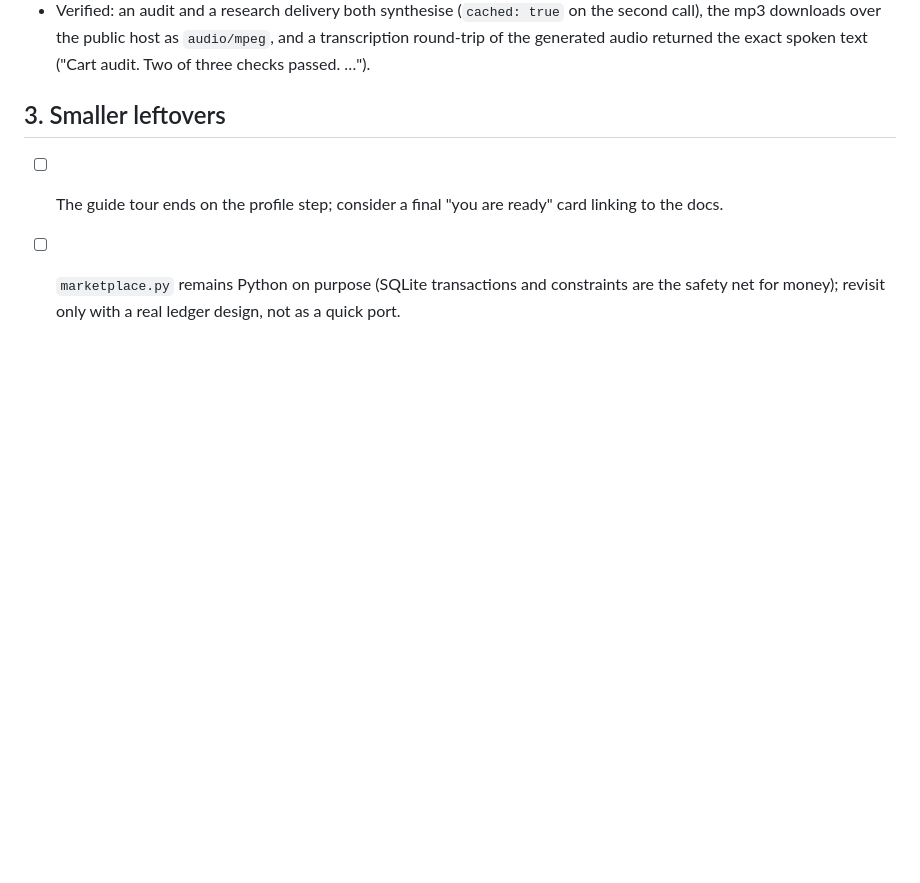
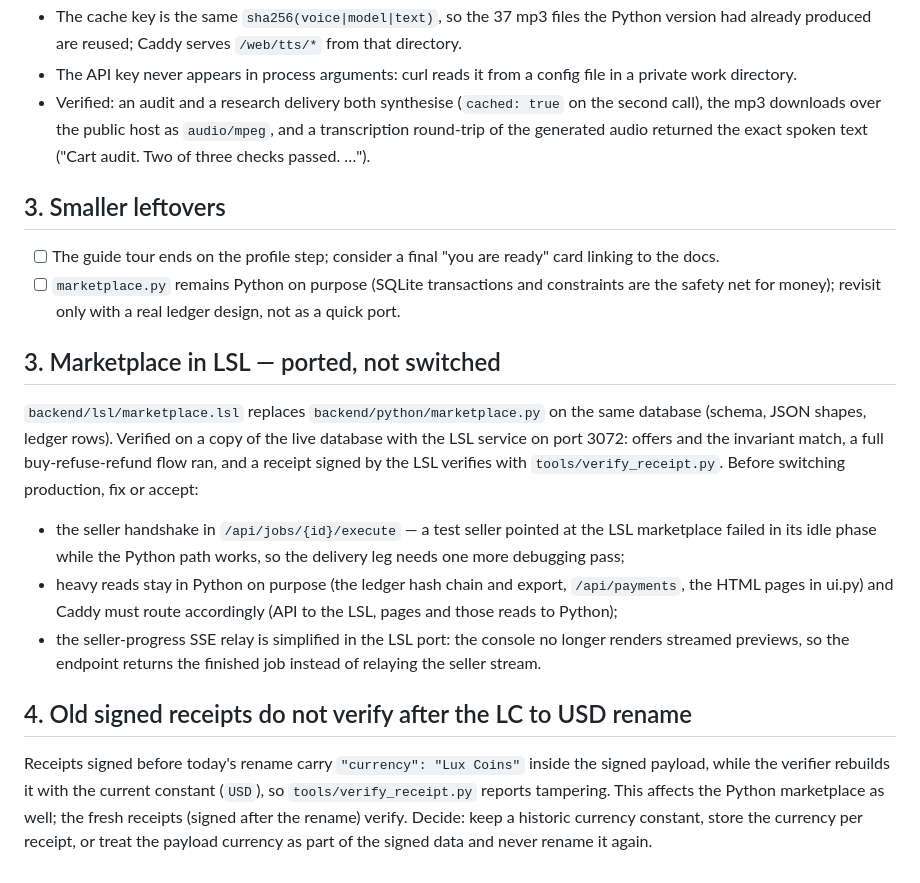
Before and after one commit to luxopes/Hackathon_LuxAI, a Markdown page: TODO.md, the part around the change. Rendered like a GitHub page; blank space fills up the shorter version.

Commit message:
TODO: state of the LSL marketplace port and the historic receipt mismatch
Records what the port covers, what stays in Python (ledger hash chain, heavy
reads, HTML pages), the one remaining integration gap (the seller handshake in
the execute path), and the pre-existing finding that receipts signed before the
LC to USD rename no longer verify because their signed payload carries the old
currency name.

```diff
--- a/TODO.md
+++ b/TODO.md
@@ -137,3 +137,30 @@ repository only as a fallback. Ported behaviour, verified end to end:
 - [ ] `marketplace.py` remains Python on purpose (SQLite transactions and
   constraints are the safety net for money); revisit only with a real ledger
   design, not as a quick port.
+
+## 3. Marketplace in LSL — ported, not switched
+
+`backend/lsl/marketplace.lsl` replaces `backend/python/marketplace.py` on the
+same database (schema, JSON shapes, ledger rows). Verified on a copy of the
+live database with the LSL service on port 3072: offers and the invariant match,
+a full buy-refuse-refund flow ran, and a receipt signed by the LSL verifies with
+`tools/verify_receipt.py`. Before switching production, fix or accept:
+
+- the seller handshake in `/api/jobs/{id}/execute` — a test seller pointed at the
+  LSL marketplace failed in its idle phase while the Python path works, so the
+  delivery leg needs one more debugging pass;
+- heavy reads stay in Python on purpose (the ledger hash chain and export,
+  `/api/payments`, the HTML pages in ui.py) and Caddy must route accordingly
+  (API to the LSL, pages and those reads to Python);
+- the seller-progress SSE relay is simplified in the LSL port: the console no
+  longer renders streamed previews, so the endpoint returns the finished job
+  instead of relaying the seller stream.
+
+## 4. Old signed receipts do not verify after the LC to USD rename
+
+Receipts signed before today's rename carry `"currency": "Lux Coins"` inside the
+signed payload, while the verifier rebuilds it with the current constant
+(`USD`), so `tools/verify_receipt.py` reports tampering. This affects the Python
+marketplace as well; the fresh receipts (signed after the rename) verify. Decide:
+keep a historic currency constant, store the currency per receipt, or treat the
+payload currency as part of the signed data and never rename it again.
```
